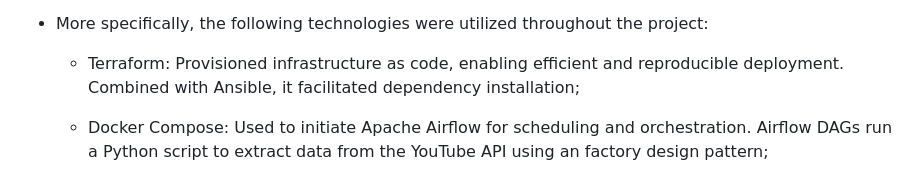
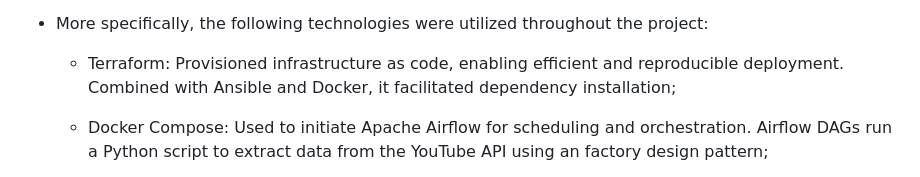
Before and after one commit to andreichiro/data_engineer_end2end, a Markdown page: README.md, the part around the change. Drawn GitHub-style.

Commit message:
Update README.md
Fixing typos in readme

```diff
--- a/README.md
+++ b/README.md
@@ -105,7 +105,7 @@ The dataset consists of the following components:
 
 - More specifically, the following technologies were utilized throughout the project:
 
-  - Terraform: Provisioned infrastructure as code, enabling efficient and reproducible deployment. Combined with Ansible, it facilitated dependency installation;
+  - Terraform: Provisioned infrastructure as code, enabling efficient and reproducible deployment. Combined with Ansible and Docker, it facilitated dependency installation;
 
   - Docker Compose: Used to initiate Apache Airflow for scheduling and orchestration. Airflow DAGs run a Python script to extract data from the YouTube API using an factory design pattern;
 
```
